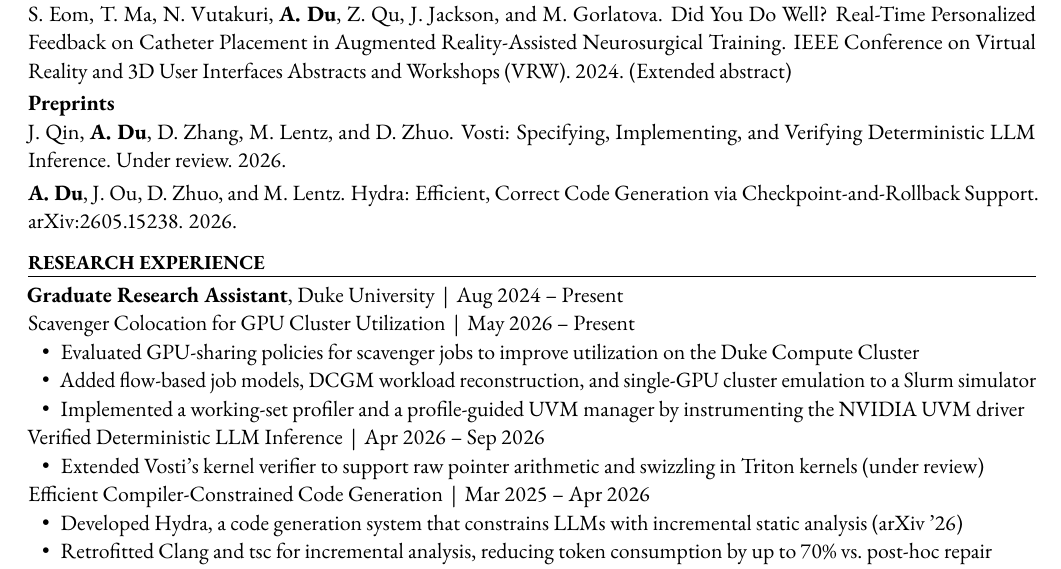
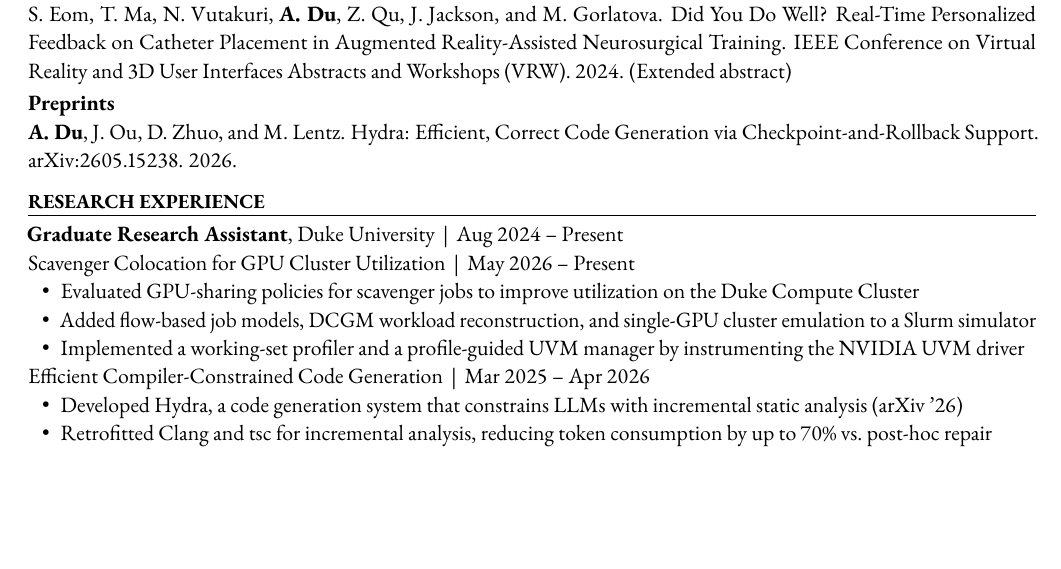
Before and after one commit to alexanderzdu/cv, a LaTeX CV (cv.tex): part of page 1 of 2, cut so that both start at the same text, the shorter picture padded with empty space. Compiled offline with pdfLaTeX.

Commit message:
updated public publications

```diff
--- a/cv.tex
+++ b/cv.tex
@@ -87,9 +87,9 @@
 
 \cvsubsection{Preprints}
 \begin{pubs}
-\pub{J. Qin, \me, D. Zhang, M. Lentz, and D. Zhuo.}
-    {Vosti: Specifying, Implementing, and Verifying Deterministic LLM Inference}
-    {Under review. 2026.}
+% \pub{J. Qin, \me, D. Zhang, M. Lentz, and D. Zhuo.}
+%     {Vosti: Specifying, Implementing, and Verifying Deterministic LLM Inference}
+%     {Under review. 2026.}
 \pub{\me, J. Ou, D. Zhuo, and M. Lentz.}
     {Hydra: Efficient, Correct Code Generation via Checkpoint-and-Rollback Support}
     {\href{https://arxiv.org/abs/2605.15238}{arXiv:2605.15238}. 2026.}
@@ -104,10 +104,10 @@
   \item Added flow-based job models, DCGM workload reconstruction, and single-GPU cluster emulation to a Slurm simulator
   \item Implemented a working-set profiler and a profile-guided UVM manager by instrumenting the NVIDIA UVM driver
 \end{itemize}
-\entry{Verified Deterministic LLM Inference}{Apr 2026 -- Sep 2026}
-\begin{itemize}
-  \item Extended Vosti's kernel verifier to support raw pointer arithmetic and swizzling in Triton kernels (under review)
-\end{itemize}
+% \entry{Verified Deterministic LLM Inference}{Apr 2026 -- Sep 2026}
+% \begin{itemize}
+%   \item Extended Vosti's kernel verifier to support raw pointer arithmetic and swizzling in Triton kernels (under review)
+% \end{itemize}
 \entry{Efficient Compiler-Constrained Code Generation}{Mar 2025 -- Apr 2026}
 \begin{itemize}
   \item Developed Hydra, a code generation system that constrains LLMs with incremental static analysis (arXiv '26)
```
